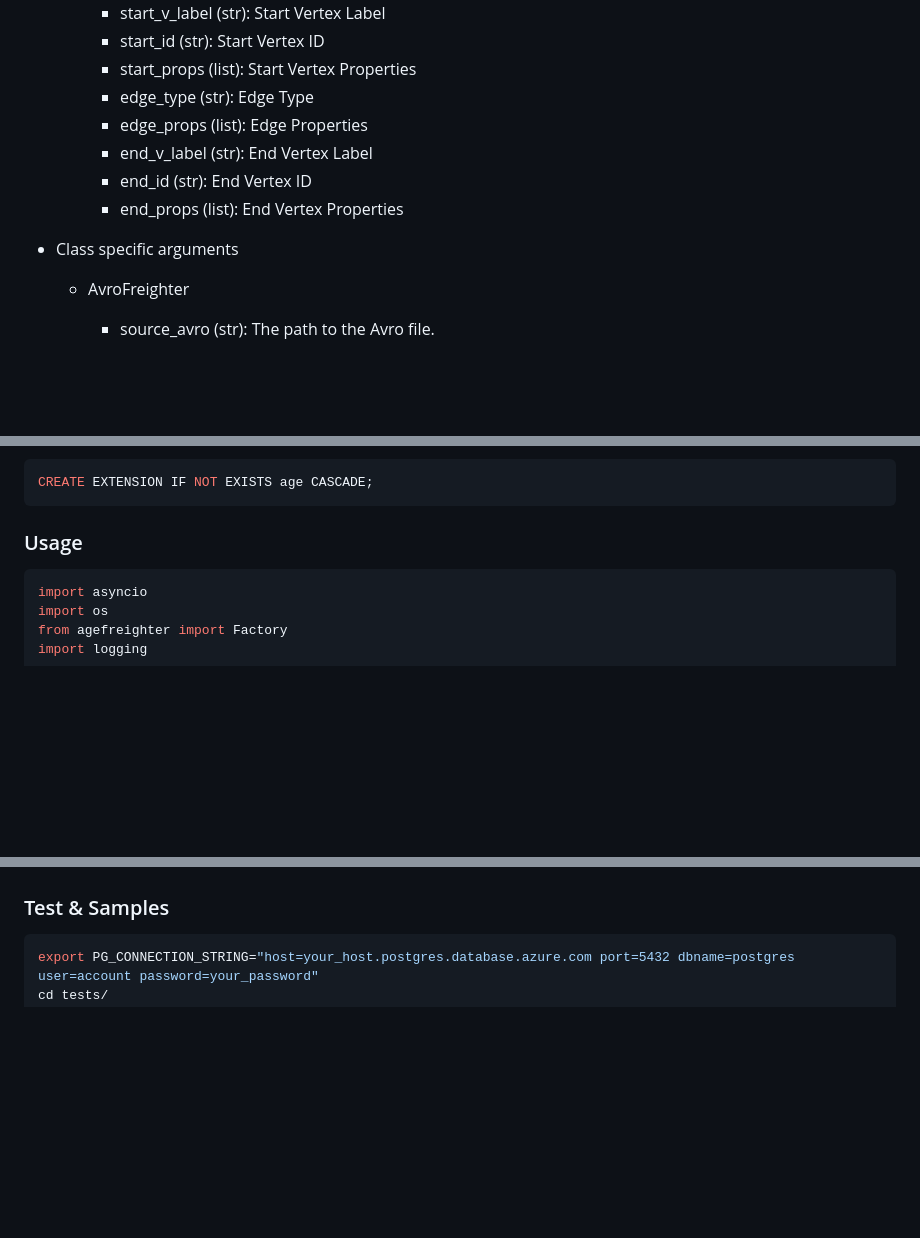
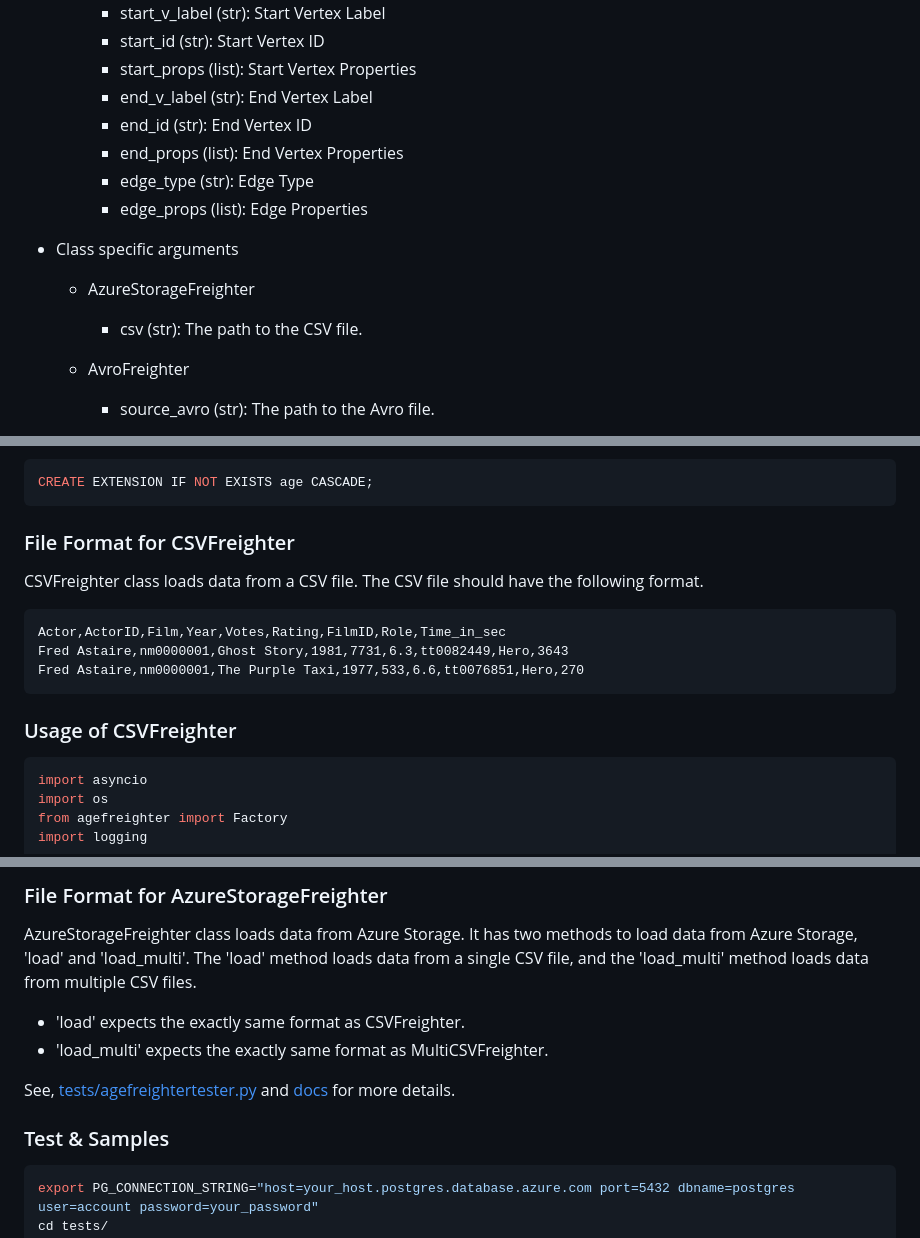
Before and after one commit to rioriost/agefreighter, a Markdown page: README.md, 3 parts joined by grey strips. Drawn GitHub-style; blank space fills up the shorter version.

````diff
--- a/README.md
+++ b/README.md
@@ -79,13 +79,16 @@ All the classes have the same load() method. The method loads data into the grap
     * start_v_label (str): Start Vertex Label
     * start_id (str): Start Vertex ID
     * start_props (list): Start Vertex Properties
-    * edge_type (str): Edge Type
-    * edge_props (list): Edge Properties
     * end_v_label (str): End Vertex Label
     * end_id (str): End Vertex ID
     * end_props (list): End Vertex Properties
+    * edge_type (str): Edge Type
+    * edge_props (list): Edge Properties
 
 * Class specific arguments
+  * AzureStorageFreighter
+    * csv (str): The path to the CSV file.
+
   * AvroFreighter
     * source_avro (str): The path to the Avro file.
 
@@ -152,7 +156,16 @@ pip install agefreighter
 CREATE EXTENSION IF NOT EXISTS age CASCADE;
 ```
 
-### Usage
+### File Format for CSVFreighter
+CSVFreighter class loads data from a CSV file. The CSV file should have the following format.
+
+```csv
+Actor,ActorID,Film,Year,Votes,Rating,FilmID,Role,Time_in_sec
+Fred Astaire,nm0000001,Ghost Story,1981,7731,6.3,tt0082449,Hero,3643
+Fred Astaire,nm0000001,The Purple Taxi,1977,533,6.6,tt0076851,Hero,270
+```
+
+### Usage of CSVFreighter
 ```python
 import asyncio
 import os
@@ -199,3 +272,9 @@ See, [tests/agefreightertester.py](https://github.com/rioriost/agefreighter/blob
+### File Format for AzureStorageFreighter
+AzureStorageFreighter class loads data from Azure Storage. It has two methods to load data from Azure Storage, 'load' and 'load_multi'. The 'load' method loads data from a single CSV file, and the 'load_multi' method loads data from multiple CSV files.
+  * 'load' expects the exactly same format as CSVFreighter.
+  * 'load_multi' expects the exactly same format as MultiCSVFreighter.
+
+See, [tests/agefreightertester.py](https://github.com/rioriost/agefreighter/blob/main/tests/agefreightertester.py) and [docs](https://github.com/rioriost/agefreighter/blob/main/docs/) for more details.
 
 ### Test & Samples
 ```sql
````
Also changed, not shown: other parts of README.md (+63 -2 lines).
